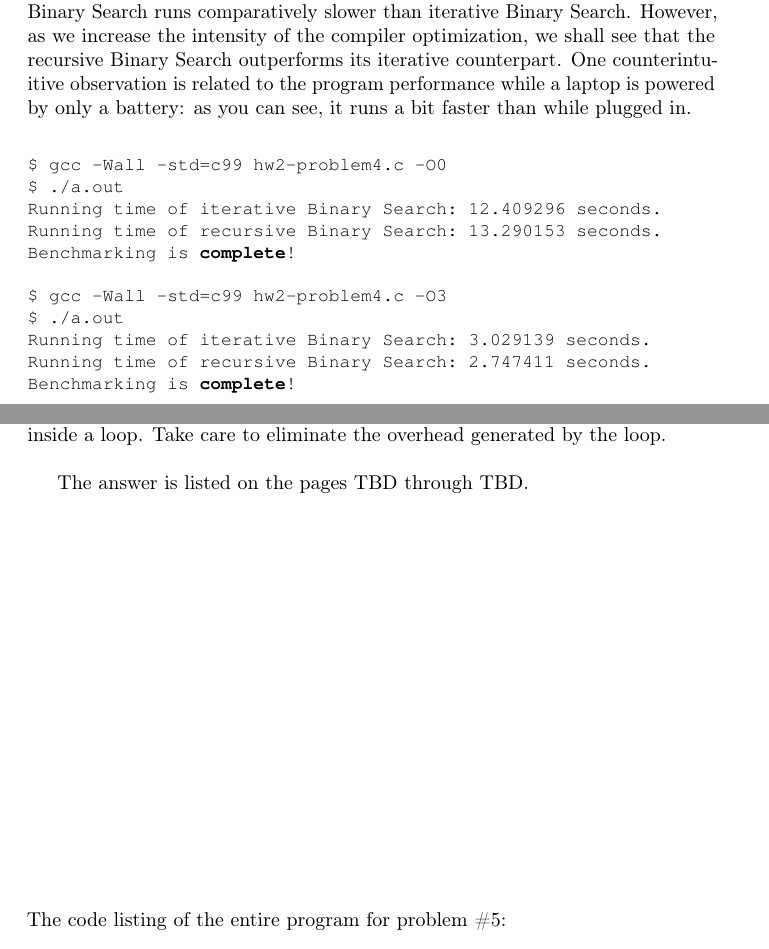
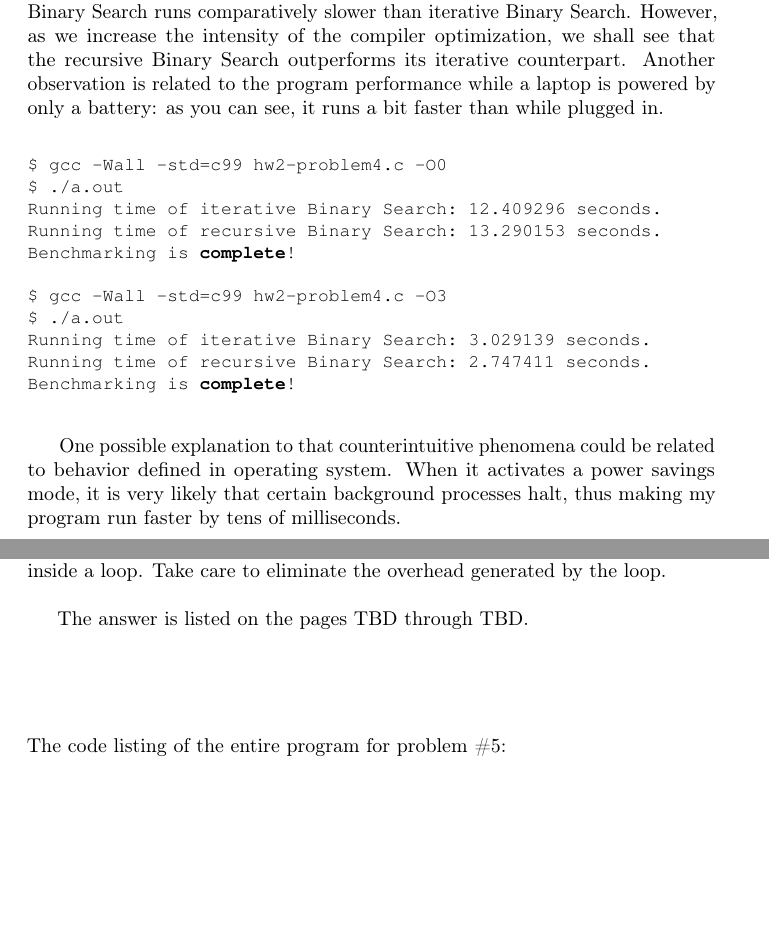
Before and after one commit to ikopyl/Programming-Languages-Spring-2018, a LaTeX problem sheet (homeworks/HW2/HW2.tex): two parts of pages 18 and 19 of 22, joined at a grey line, cut so that both start at the same text, the shorter picture padded with empty space. Compiled offline with pdfLaTeX.

Commit message:
All program output is added

```diff
--- a/homeworks/HW2/HW2.tex
+++ b/homeworks/HW2/HW2.tex
@@ -857,7 +857,7 @@ Benchmarking is complete!
 \paragraph{}\
 	\rmfamily
 	Initially, with minimal compiler optimization, the implementation of recursive Binary Search runs comparatively slower than iterative Binary Search.
-	However, as we increase the intensity of the compiler optimization, we shall see that the recursive Binary Search outperforms its iterative counterpart. One counterintuitive observation is related to the program performance while a laptop is powered by only a battery: as you can see, it runs a bit faster than while plugged in.
+	However, as we increase the intensity of the compiler optimization, we shall see that the recursive Binary Search outperforms its iterative counterpart. Another observation is related to the program performance while a laptop is powered by only a battery: as you can see, it runs a bit faster than while plugged in.
 
 	\ttfamily
 	\begin{lstlisting}[basicstyle=\small, language=bash][language=bash]
@@ -875,3 +875,6 @@ Running time of recursive Binary Search: 2.747411 seconds.
 Benchmarking is complete!
 	\end{lstlisting}
 
+	\paragraph{}\
+	\rmfamily
+	One possible explanation to that counterintuitive phenomena could be related to behavior defined in operating system. When it activates a power savings mode, it is very likely that certain background processes halt, thus making my program run faster by tens of milliseconds.
@@ -910,12 +917,7 @@ double sec(void)
 
 \paragraph{}\
 \paragraph{}\
-\paragraph{}\
-\paragraph{}\
-\paragraph{}\
-\paragraph{}\
-\paragraph{}\
-\paragraph{}\
+
 
 
 		\noindent The code listing of the entire program for problem \#5:
```
Also changed, not shown: homeworks/HW2/HW2.pdf, homeworks/HW2/HW2.tex (4 more changed lines).
